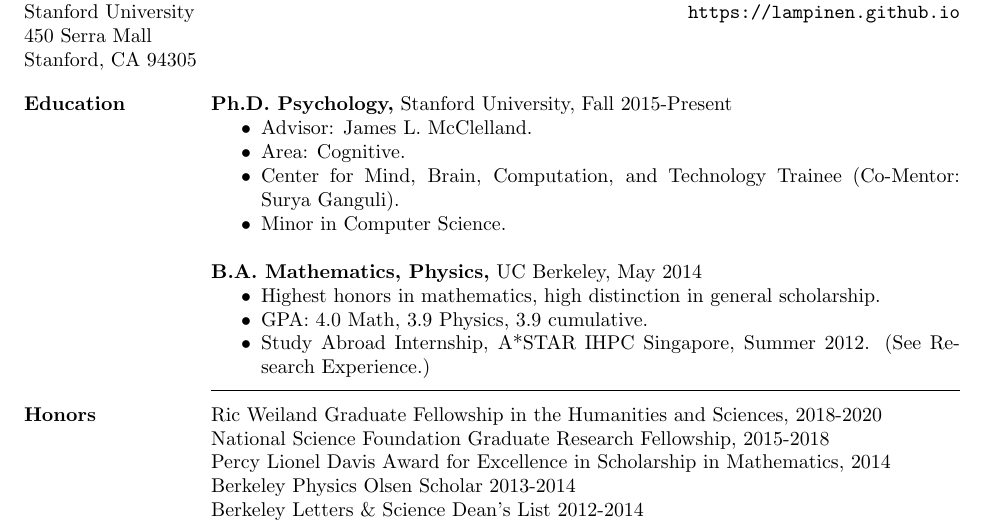
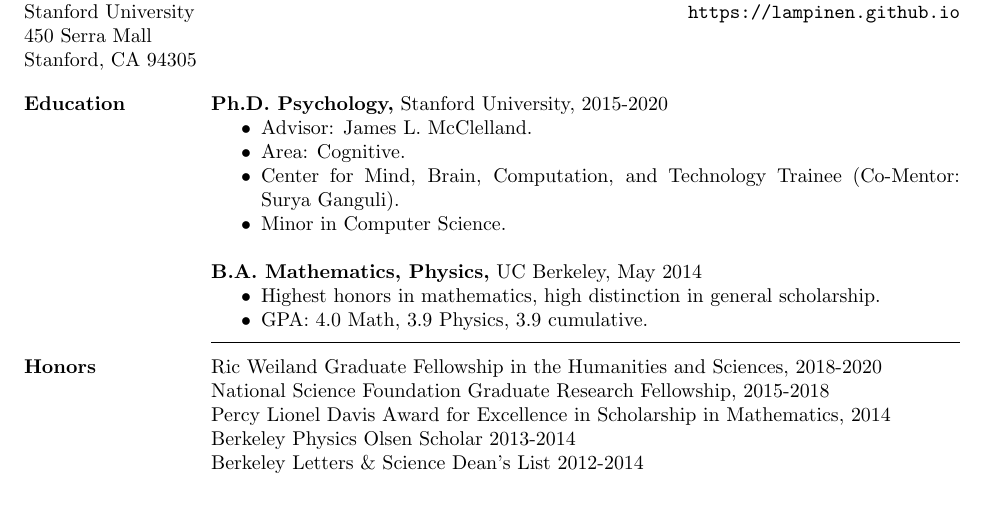
Before and after one commit to lampinen/cv, a LaTeX CV (cv.tex): part of page 1 of 4, cut so that both start at the same text, the shorter picture padded with empty space. Compiled offline with pdfLaTeX.

Commit message:
Tweaks, removing some vestiges

```diff
--- a/cv.tex
+++ b/cv.tex
@@ -15,9 +15,10 @@
 \address{{\bf Contact Information} \\ lampinen@stanford.edu \\\url{https://lampinen.github.io}}
 \begin{resume}
 \section{Education}
-{\bf Ph.D. Psychology,} Stanford University, Fall 2015-Present
+{\bf Ph.D. Psychology,} Stanford University, 2015-2020
 \begin{itemize} \itemsep -2pt \item Advisor: James L. McClelland. \item Area: Cognitive. \item Center for Mind, Brain, Computation, and Technology Trainee (Co-Mentor: Surya Ganguli). \item Minor in Computer Science.\end{itemize}
-{\bf B.A. Mathematics, Physics,} UC Berkeley, May 2014 \begin{itemize} \itemsep -2pt \item Highest honors in mathematics, high distinction in general scholarship. \item GPA: 4.0 Math, 3.9 Physics, 3.9 cumulative. \item Study Abroad Internship, A*STAR IHPC Singapore, Summer 2012. (See Research Experience.) \end{itemize}
+{\bf B.A. Mathematics, Physics,} UC Berkeley, May 2014 \begin{itemize} \itemsep -2pt \item Highest honors in mathematics, high distinction in general scholarship. \item GPA: 4.0 Math, 3.9 Physics, 3.9 cumulative. %\item Study Abroad Internship, A*STAR IHPC Singapore, Summer 2012. (See Research Experience.)
+\end{itemize}
 \vspace{1pt}\section{Honors} \vspace{-15pt} \rule{\textwidth}{0.5pt} \\[3pt]
 Ric Weiland Graduate Fellowship in the Humanities and Sciences, 2018-2020 \\
 National Science Foundation Graduate Research Fellowship, 2015-2018 \\
```
